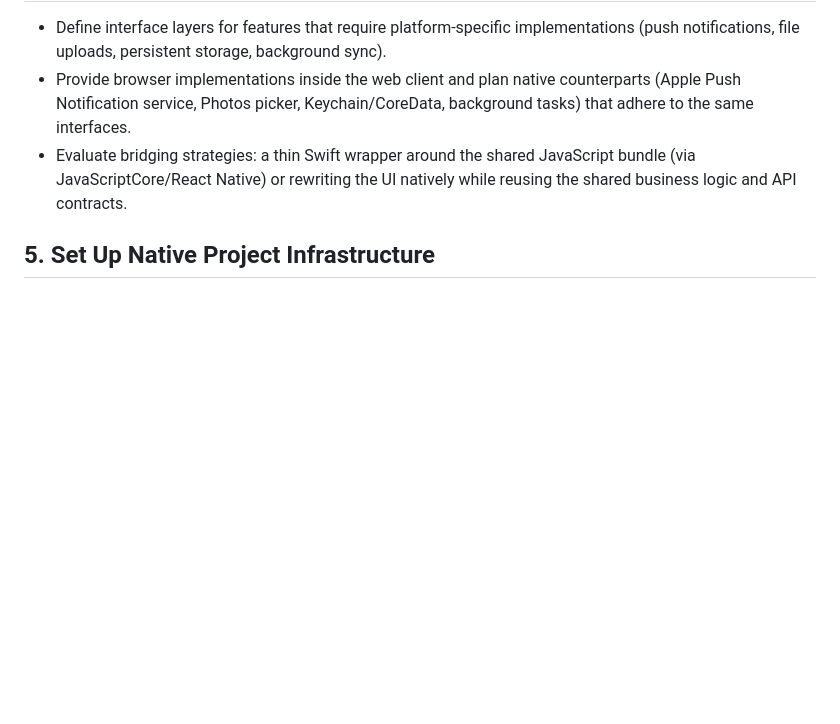
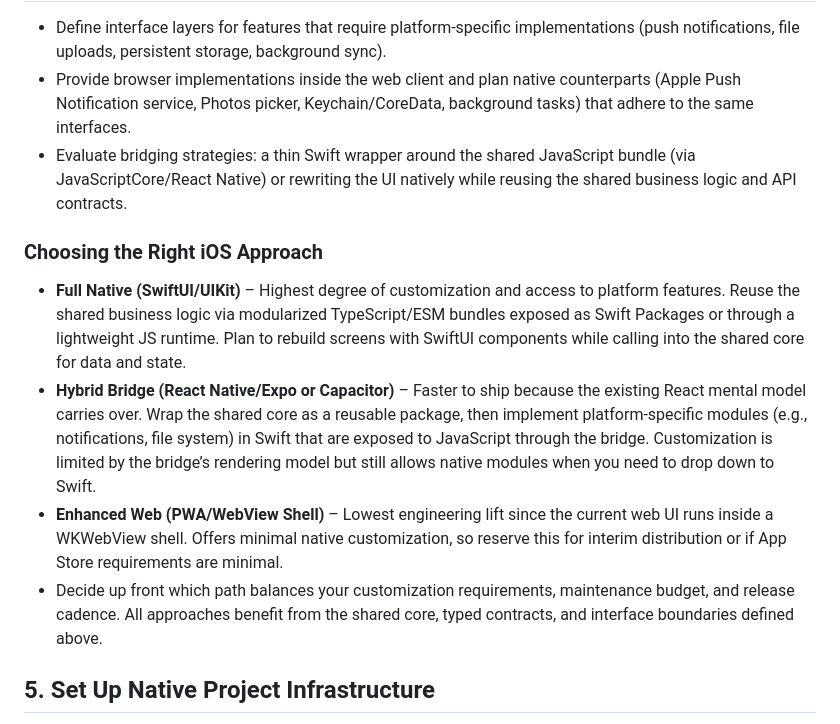
Before and after one commit to Dovidc/ListIt, a Markdown page: docs/dual-platform-roadmap.md, the part around the change. Drawn GitHub-style; blank space fills up the shorter version.

Commit message:
docs: outline ios implementation options

```diff
--- a/docs/dual-platform-roadmap.md
+++ b/docs/dual-platform-roadmap.md
@@ -22,6 +22,12 @@ This roadmap outlines the major workstreams required to evolve ListIt from a bro
 - Provide browser implementations inside the web client and plan native counterparts (Apple Push Notification service, Photos picker, Keychain/CoreData, background tasks) that adhere to the same interfaces.
 - Evaluate bridging strategies: a thin Swift wrapper around the shared JavaScript bundle (via JavaScriptCore/React Native) or rewriting the UI natively while reusing the shared business logic and API contracts.
 
+### Choosing the Right iOS Approach
+- **Full Native (SwiftUI/UIKit)** – Highest degree of customization and access to platform features. Reuse the shared business logic via modularized TypeScript/ESM bundles exposed as Swift Packages or through a lightweight JS runtime. Plan to rebuild screens with SwiftUI components while calling into the shared core for data and state.
+- **Hybrid Bridge (React Native/Expo or Capacitor)** – Faster to ship because the existing React mental model carries over. Wrap the shared core as a reusable package, then implement platform-specific modules (e.g., notifications, file system) in Swift that are exposed to JavaScript through the bridge. Customization is limited by the bridge’s rendering model but still allows native modules when you need to drop down to Swift.
+- **Enhanced Web (PWA/WebView Shell)** – Lowest engineering lift since the current web UI runs inside a WKWebView shell. Offers minimal native customization, so reserve this for interim distribution or if App Store requirements are minimal.
+- Decide up front which path balances your customization requirements, maintenance budget, and release cadence. All approaches benefit from the shared core, typed contracts, and interface boundaries defined above.
+
 ## 5. Set Up Native Project Infrastructure
 - Create an Xcode workspace configured to consume the shared core (as a compiled module or via a JavaScript runtime) and wired to the existing Express backend for API calls.
 - Implement authentication, data fetching, and storage using the documented server contracts and shared validation logic.
```
